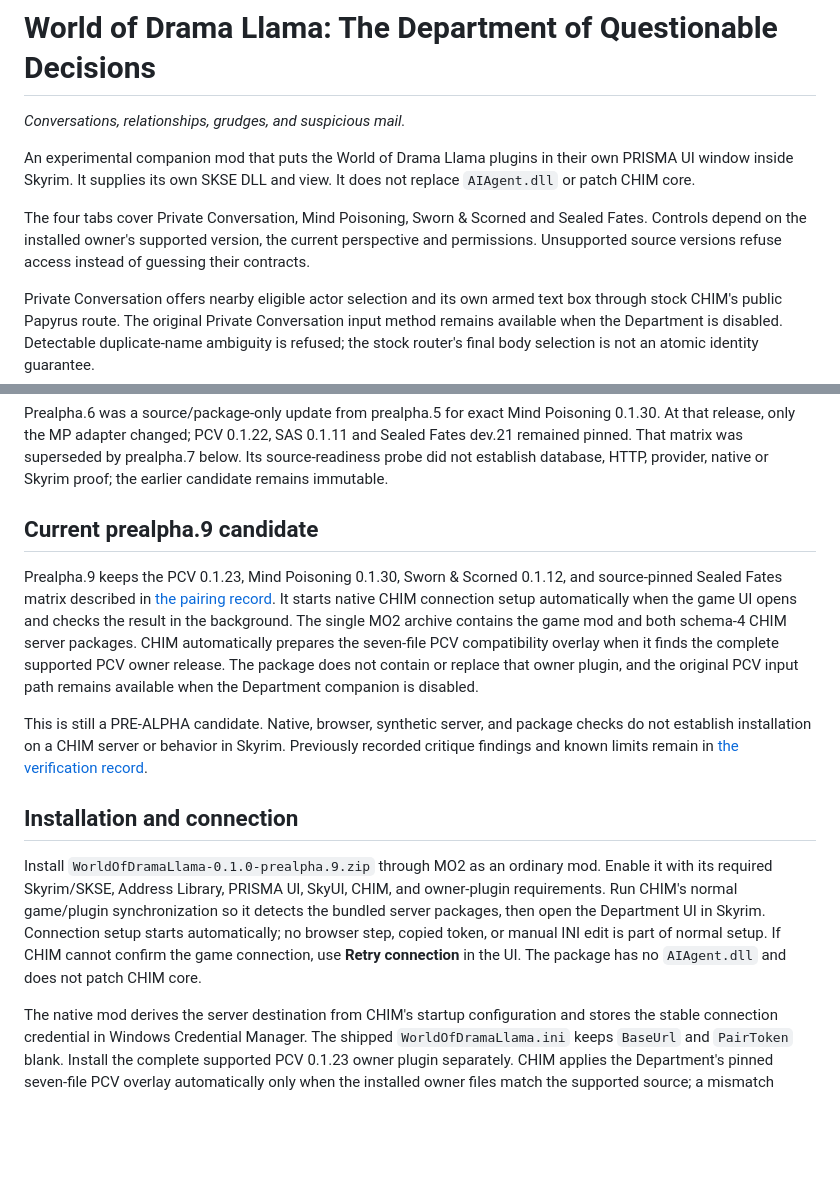
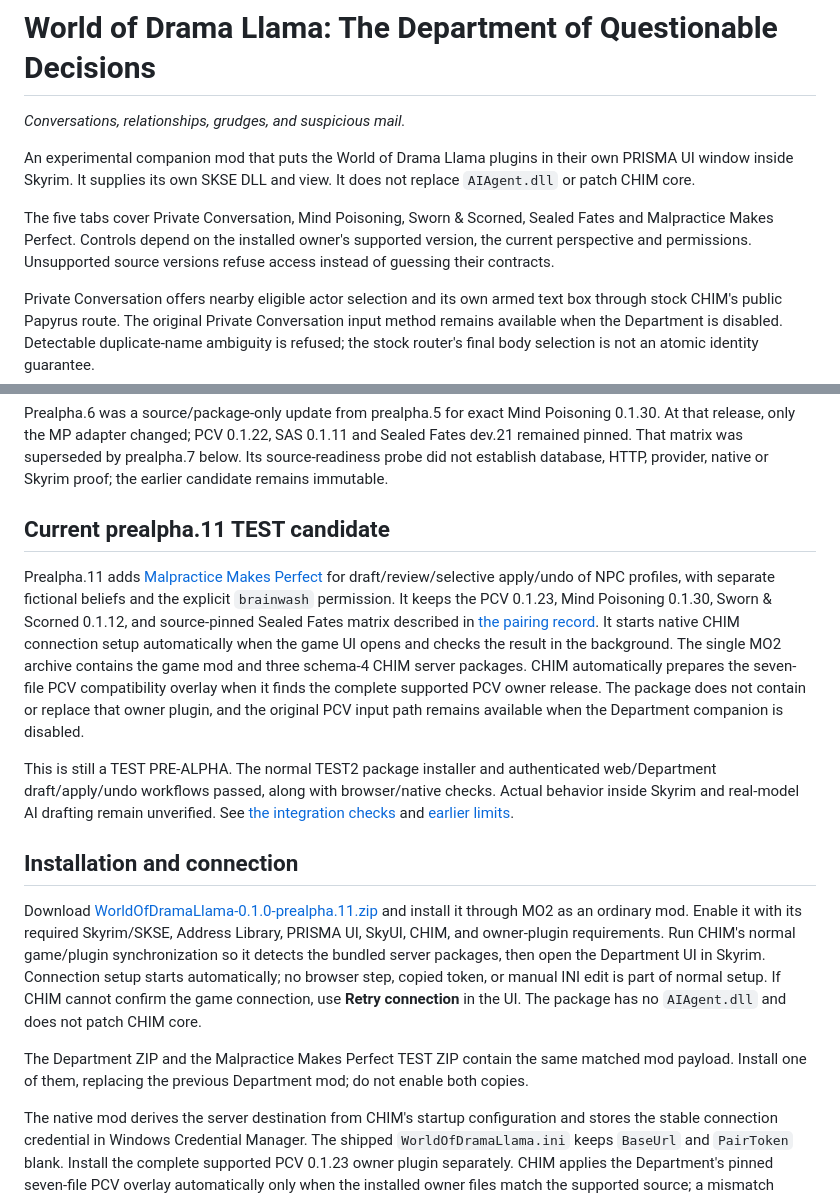
Before and after one commit to Francisco-boop-001/CHIM-DepartmentOfQuestionableDecisions, a Markdown page: README.md, 2 parts joined by grey strips. GitHub-like rendering; blank space fills up the shorter version.

Commit message:
docs: prepare paired Department prealpha.11 prerelease

```diff
--- a/README.md
+++ b/README.md
@@ -4,7 +4,7 @@
 
 An experimental companion mod that puts the World of Drama Llama plugins in their own PRISMA UI window inside Skyrim. It supplies its own SKSE DLL and view. It does not replace `AIAgent.dll` or patch CHIM core.
 
-The four tabs cover Private Conversation, Mind Poisoning, Sworn & Scorned and Sealed Fates. Controls depend on the installed owner's supported version, the current perspective and permissions. Unsupported source versions refuse access instead of guessing their contracts.
+The five tabs cover Private Conversation, Mind Poisoning, Sworn & Scorned, Sealed Fates and Malpractice Makes Perfect. Controls depend on the installed owner's supported version, the current perspective and permissions. Unsupported source versions refuse access instead of guessing their contracts.
 
 Private Conversation offers nearby eligible actor selection and its own armed text box through stock CHIM's public Papyrus route. The original Private Conversation input method remains available when the Department is disabled. Detectable duplicate-name ambiguity is refused; the stock router's final body selection is not an atomic identity guarantee.
 
@@ -20,15 +20,17 @@ The [prealpha.5 download](https://github.com/Francisco-boop-001/CHIM-DepartmentO
 
 Prealpha.6 was a source/package-only update from prealpha.5 for exact Mind Poisoning 0.1.30. At that release, only the MP adapter changed; PCV 0.1.22, SAS 0.1.11 and Sealed Fates dev.21 remained pinned. That matrix was superseded by prealpha.7 below. Its source-readiness probe did not establish database, HTTP, provider, native or Skyrim proof; the earlier candidate remains immutable.
 
-## Current prealpha.9 candidate
+## Current prealpha.11 TEST candidate
 
-Prealpha.9 keeps the PCV 0.1.23, Mind Poisoning 0.1.30, Sworn & Scorned 0.1.12, and source-pinned Sealed Fates matrix described in [the pairing record](docs/PAIRING-CHECK.md). It starts native CHIM connection setup automatically when the game UI opens and checks the result in the background. The single MO2 archive contains the game mod and both schema-4 CHIM server packages. CHIM automatically prepares the seven-file PCV compatibility overlay when it finds the complete supported PCV owner release. The package does not contain or replace that owner plugin, and the original PCV input path remains available when the Department companion is disabled.
+Prealpha.11 adds [Malpractice Makes Perfect](https://github.com/Francisco-boop-001/CHIM-MalpracticeMakesPerfect/releases/tag/v0.1.0-dev.2) for draft/review/selective apply/undo of NPC profiles, with separate fictional beliefs and the explicit `brainwash` permission. It keeps the PCV 0.1.23, Mind Poisoning 0.1.30, Sworn & Scorned 0.1.12, and source-pinned Sealed Fates matrix described in [the pairing record](docs/PAIRING-CHECK.md). It starts native CHIM connection setup automatically when the game UI opens and checks the result in the background. The single MO2 archive contains the game mod and three schema-4 CHIM server packages. CHIM automatically prepares the seven-file PCV compatibility overlay when it finds the complete supported PCV owner release. The package does not contain or replace that owner plugin, and the original PCV input path remains available when the Department companion is disabled.
 
-This is still a PRE-ALPHA candidate. Native, browser, synthetic server, and package checks do not establish installation on a CHIM server or behavior in Skyrim. Previously recorded critique findings and known limits remain in [the verification record](docs/VERIFICATION.md).
+This is still a TEST PRE-ALPHA. The normal TEST2 package installer and authenticated web/Department draft/apply/undo workflows passed, along with browser/native checks. Actual behavior inside Skyrim and real-model AI drafting remain unverified. See [the integration checks](docs/BRAINWASH-IMPLEMENTATION.md) and [earlier limits](docs/VERIFICATION.md).
 
 ## Installation and connection
 
-Install `WorldOfDramaLlama-0.1.0-prealpha.9.zip` through MO2 as an ordinary mod. Enable it with its required Skyrim/SKSE, Address Library, PRISMA UI, SkyUI, CHIM, and owner-plugin requirements. Run CHIM's normal game/plugin synchronization so it detects the bundled server packages, then open the Department UI in Skyrim. Connection setup starts automatically; no browser step, copied token, or manual INI edit is part of normal setup. If CHIM cannot confirm the game connection, use **Retry connection** in the UI. The package has no `AIAgent.dll` and does not patch CHIM core.
+Download [WorldOfDramaLlama-0.1.0-prealpha.11.zip](https://github.com/Francisco-boop-001/CHIM-DepartmentOfQuestionableDecisions/releases/download/v0.1.0-prealpha.11/WorldOfDramaLlama-0.1.0-prealpha.11.zip) and install it through MO2 as an ordinary mod. Enable it with its required Skyrim/SKSE, Address Library, PRISMA UI, SkyUI, CHIM, and owner-plugin requirements. Run CHIM's normal game/plugin synchronization so it detects the bundled server packages, then open the Department UI in Skyrim. Connection setup starts automatically; no browser step, copied token, or manual INI edit is part of normal setup. If CHIM cannot confirm the game connection, use **Retry connection** in the UI. The package has no `AIAgent.dll` and does not patch CHIM core.
+
+The Department ZIP and the Malpractice Makes Perfect TEST ZIP contain the same matched mod payload. Install one of them, replacing the previous Department mod; do not enable both copies.
 
 The native mod derives the server destination from CHIM's startup configuration and stores the stable connection credential in Windows Credential Manager. The shipped `WorldOfDramaLlama.ini` keeps `BaseUrl` and `PairToken` blank. Install the complete supported PCV 0.1.23 owner plugin separately. CHIM applies the Department's pinned seven-file PCV overlay automatically only when the installed owner files match the supported source; a mismatch leaves the owner files untouched and the other Department tabs available. See the [install-and-use guide](packaging/COMPANION-ONLY-TEST-PACKAGE.md) for the supported test setup.
 
```
